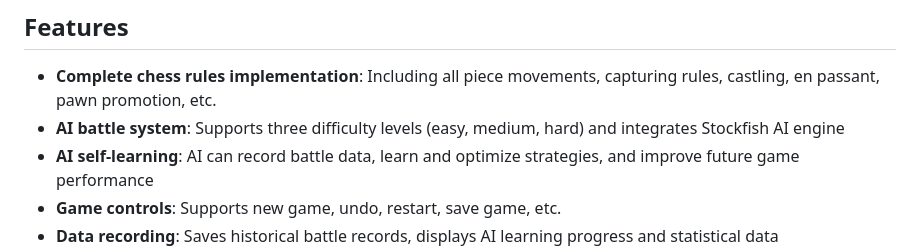
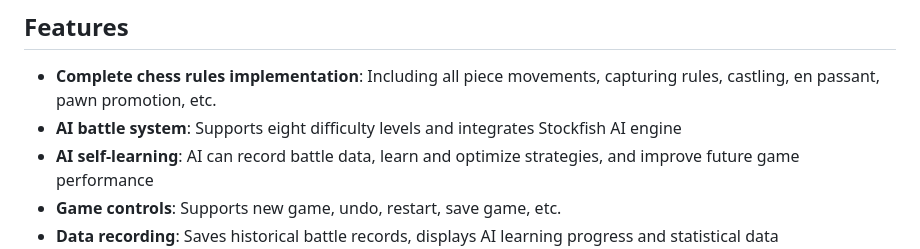
Before and after one commit to YANCNN2013/Chess-Game, a Markdown page: README.md, the part around the change. Drawn GitHub-style.

```diff
--- a/README.md
+++ b/README.md
@@ -5,7 +5,7 @@ A chess web game developed with HTML5, CSS3, and JavaScript, supporting player v
 ## Features
 
 - **Complete chess rules implementation**: Including all piece movements, capturing rules, castling, en passant, pawn promotion, etc.
-- **AI battle system**: Supports three difficulty levels (easy, medium, hard) and integrates Stockfish AI engine
+- **AI battle system**: Supports eight difficulty levels and integrates Stockfish AI engine
 - **AI self-learning**: AI can record battle data, learn and optimize strategies, and improve future game performance
 - **Game controls**: Supports new game, undo, restart, save game, etc.
 - **Data recording**: Saves historical battle records, displays AI learning progress and statistical data
```
